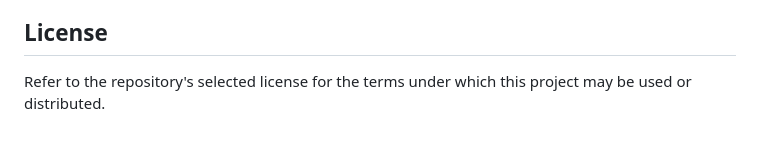
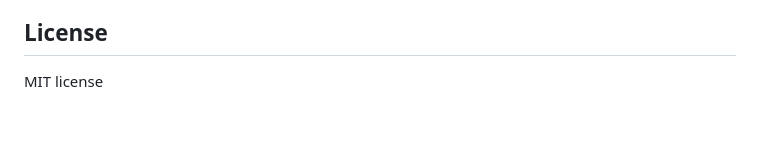
Before and after one commit to kayyfrost/django-blog-project, a Markdown page: README.md, the part around the change. GitHub-like rendering.

```diff
--- a/README.md
+++ b/README.md
@@ -68,4 +68,4 @@ Developed as a personal project to strengthen Python programming, Django develop
 
 ## License
 
-Refer to the repository's selected license for the terms under which this project may be used or distributed.
+MIT license
```
